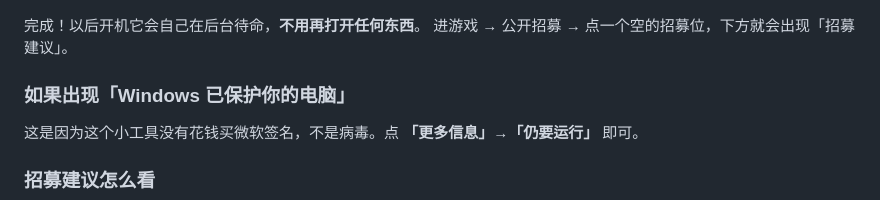
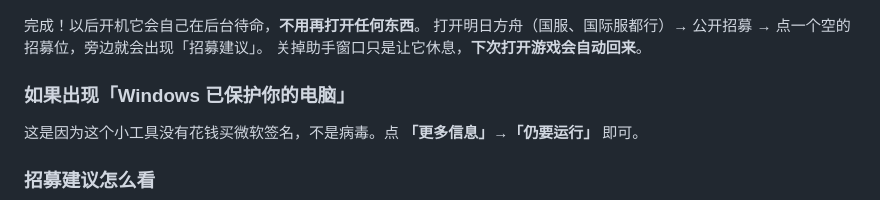
Before and after one commit to WinChurchill/ArknightsRecruitHelper, a Markdown page: README.md, the part around one of its changes. Rendered like a GitHub page.

```diff
--- a/README.md
+++ b/README.md
@@ -16,7 +16,8 @@
 ![安装界面](docs/install.png)
 
 完成！以后开机它会自己在后台待命，**不用再打开任何东西**。
-进游戏 → 公开招募 → 点一个空的招募位，下方就会出现「招募建议」。
+打开明日方舟（国服、国际服都行）→ 公开招募 → 点一个空的招募位，旁边就会出现「招募建议」。
+关掉助手窗口只是让它休息，**下次打开游戏会自动回来**。
 
 ### 如果出现「Windows 已保护你的电脑」
 这是因为这个小工具没有花钱买微软签名，不是病毒。点 **「更多信息」→「仍要运行」** 即可。
```
Also changed, not shown: other parts of README.md (+12 -2 lines), docs/in-game.png, 4 other files.
